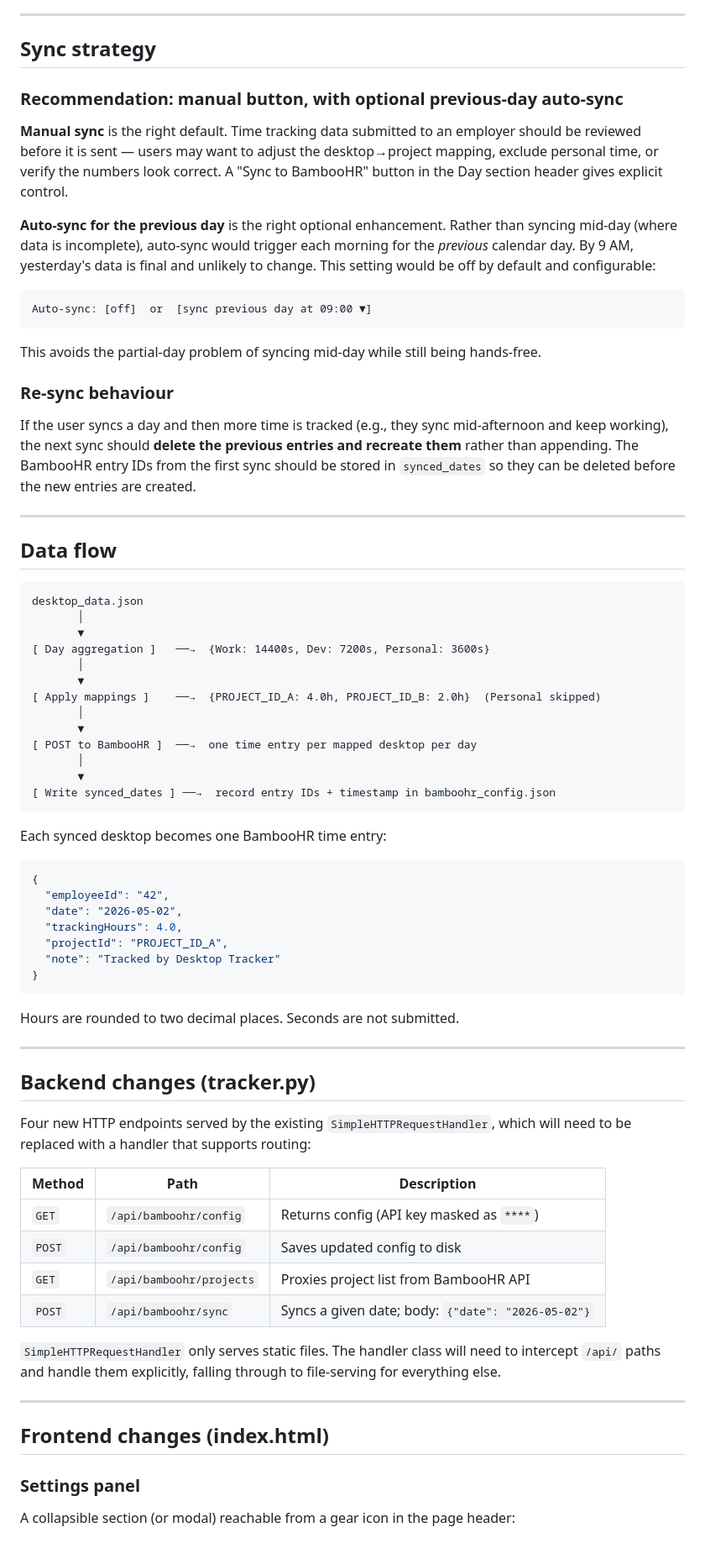
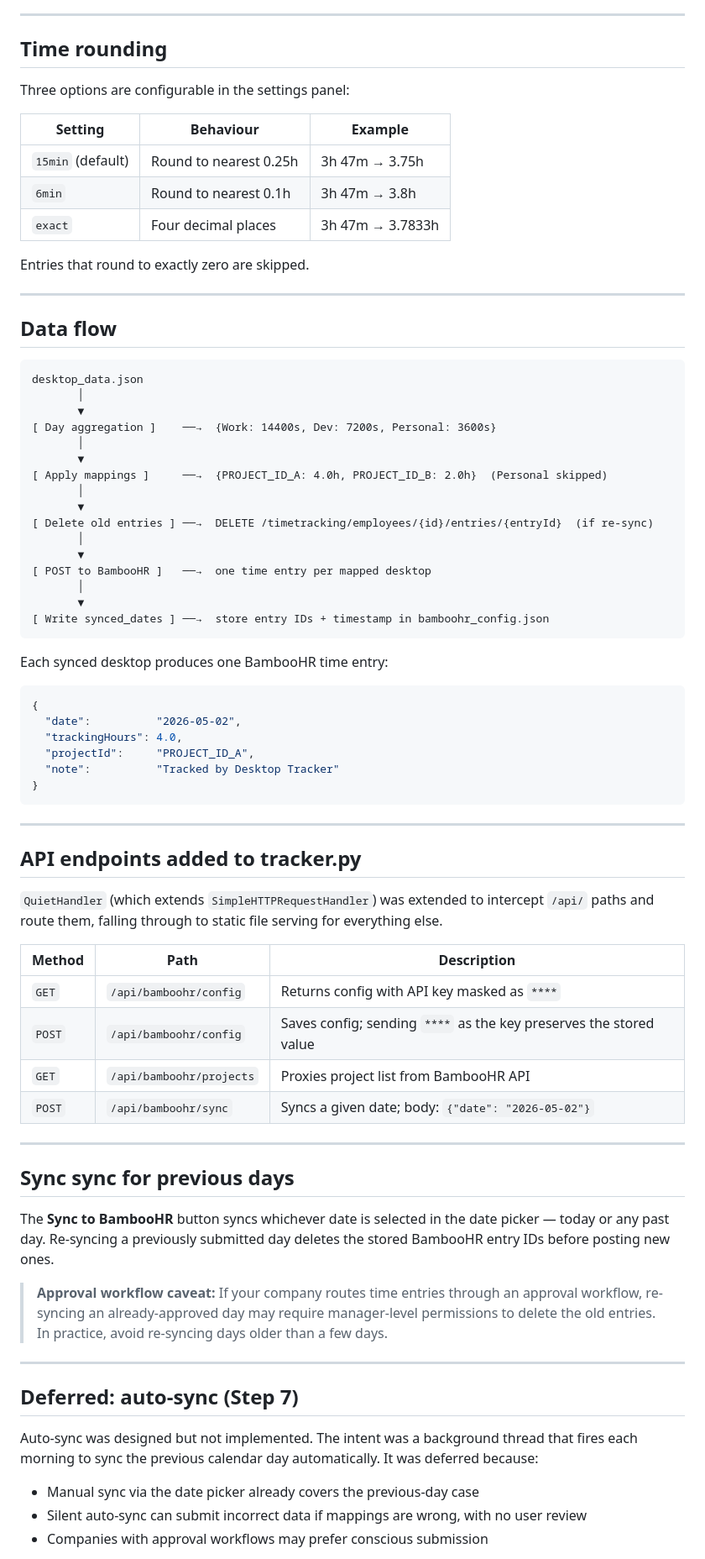
Before and after one commit to squalrus/desktop-tracker, a Markdown page: BAMBOOHR.md, the part around one of its changes. Shown at 84% size. Rendered like a GitHub page.

````diff
--- a/BAMBOOHR.md
+++ b/BAMBOOHR.md
@@ -74,23 +72,17 @@ Unmapped desktops (not in the config yet) are skipped during sync with a warning
 
 ---
 
-## Sync strategy
+## Time rounding
 
-### Recommendation: manual button, with optional previous-day auto-sync
+Three options are configurable in the settings panel:
 
-**Manual sync** is the right default. Time tracking data submitted to an employer should be reviewed before it is sent — users may want to adjust the desktop→project mapping, exclude personal time, or verify the numbers look correct. A "Sync to BambooHR" button in the Day section header gives explicit control.
+| Setting | Behaviour | Example |
+| --- | --- | --- |
+| `15min` (default) | Round to nearest 0.25h | 3h 47m → 3.75h |
+| `6min` | Round to nearest 0.1h | 3h 47m → 3.8h |
+| `exact` | Four decimal places | 3h 47m → 3.7833h |
 
-**Auto-sync for the previous day** is the right optional enhancement. Rather than syncing mid-day (where data is incomplete), auto-sync would trigger each morning for the *previous* calendar day. By 9 AM, yesterday's data is final and unlikely to change. This setting would be off by default and configurable:
-
-```
-Auto-sync: [off]  or  [sync previous day at 09:00 ▼]
-```
-
-This avoids the partial-day problem of syncing mid-day while still being hands-free.
-
-### Re-sync behaviour
-
-If the user syncs a day and then more time is tracked (e.g., they sync mid-afternoon and keep working), the next sync should **delete the previous entries and recreate them** rather than appending. The BambooHR entry IDs from the first sync should be stored in `synced_dates` so they can be deleted before the new entries are created.
+Entries that round to exactly zero are skipped.
 
 ---
 
@@ -100,52 +92,60 @@ If the user syncs a day and then more time is tracked (e.g., they sync mid-after
 desktop_data.json
        │
        ▼
-[ Day aggregation ]   ──→  {Work: 14400s, Dev: 7200s, Personal: 3600s}
+[ Day aggregation ]    ──→  {Work: 14400s, Dev: 7200s, Personal: 3600s}
        │
        ▼
-[ Apply mappings ]    ──→  {PROJECT_ID_A: 4.0h, PROJECT_ID_B: 2.0h}  (Personal skipped)
+[ Apply mappings ]     ──→  {PROJECT_ID_A: 4.0h, PROJECT_ID_B: 2.0h}  (Personal skipped)
        │
        ▼
-[ POST to BambooHR ]  ──→  one time entry per mapped desktop per day
+[ Delete old entries ] ──→  DELETE /timetracking/employees/{id}/entries/{entryId}  (if re-sync)
        │
        ▼
-[ Write synced_dates ] ──→  record entry IDs + timestamp in bamboohr_config.json
+[ POST to BambooHR ]   ──→  one time entry per mapped desktop
+       │
+       ▼
+[ Write synced_dates ] ──→  store entry IDs + timestamp in bamboohr_config.json
 ```
 
-Each synced desktop becomes one BambooHR time entry:
+Each synced desktop produces one BambooHR time entry:
 
 ```json
 {
-  "employeeId": "42",
-  "date": "2026-05-02",
+  "date":          "2026-05-02",
   "trackingHours": 4.0,
-  "projectId": "PROJECT_ID_A",
-  "note": "Tracked by Desktop Tracker"
+  "projectId":     "PROJECT_ID_A",
+  "note":          "Tracked by Desktop Tracker"
 }
 ```
 
-Hours are rounded to two decimal places. Seconds are not submitted.
+---
+
+## API endpoints added to tracker.py
+
+`QuietHandler` (which extends `SimpleHTTPRequestHandler`) was extended to intercept `/api/` paths and route them, falling through to static file serving for everything else.
+
+| Method | Path | Description |
+| --- | --- | --- |
+| `GET` | `/api/bamboohr/config` | Returns config with API key masked as `****` |
+| `POST` | `/api/bamboohr/config` | Saves config; sending `****` as the key preserves the stored value |
+| `GET` | `/api/bamboohr/projects` | Proxies project list from BambooHR API |
+| `POST` | `/api/bamboohr/sync` | Syncs a given date; body: `{"date": "2026-05-02"}` |
 
 ---
 
-## Backend changes (tracker.py)
+## Sync sync for previous days
 
-Four new HTTP endpoints served by the existing `SimpleHTTPRequestHandler`, which will need to be replaced with a handler that supports routing:
+The **Sync to BambooHR** button syncs whichever date is selected in the date picker — today or any past day. Re-syncing a previously submitted day deletes the stored BambooHR entry IDs before posting new ones.
 
-| Method | Path | Description |
-| --- | --- | --- |
-| `GET` | `/api/bamboohr/config` | Returns config (API key masked as `****`) |
-| `POST` | `/api/bamboohr/config` | Saves updated config to disk |
-| `GET` | `/api/bamboohr/projects` | Proxies project list from BambooHR API |
-| `POST` | `/api/bamboohr/sync` | Syncs a given date; body: `{"date": "2026-05-02"}` |
-
-`SimpleHTTPRequestHandler` only serves static files. The handler class will need to intercept `/api/` paths and handle them explicitly, falling through to file-serving for everything else.
+> **Approval workflow caveat:** If your company routes time entries through an approval workflow, re-syncing an already-approved day may require manager-level permissions to delete the old entries. In practice, avoid re-syncing days older than a few days.
 
 ---
 
-## Frontend changes (index.html)
+## Deferred: auto-sync (Step 7)
 
-### Settings panel
+Auto-sync was designed but not implemented. The intent was a background thread that fires each morning to sync the previous calendar day automatically. It was deferred because:
 
-A collapsible section (or modal) reachable from a gear icon in the page header:
+- Manual sync via the date picker already covers the previous-day case
+- Silent auto-sync can submit incorrect data if mappings are wrong, with no user review
+- Companies with approval workflows may prefer conscious submission
 
````
Also changed, not shown: other parts of BAMBOOHR.md (+34 -89 lines), CONTRIBUTING.md (+9 -5 lines).
